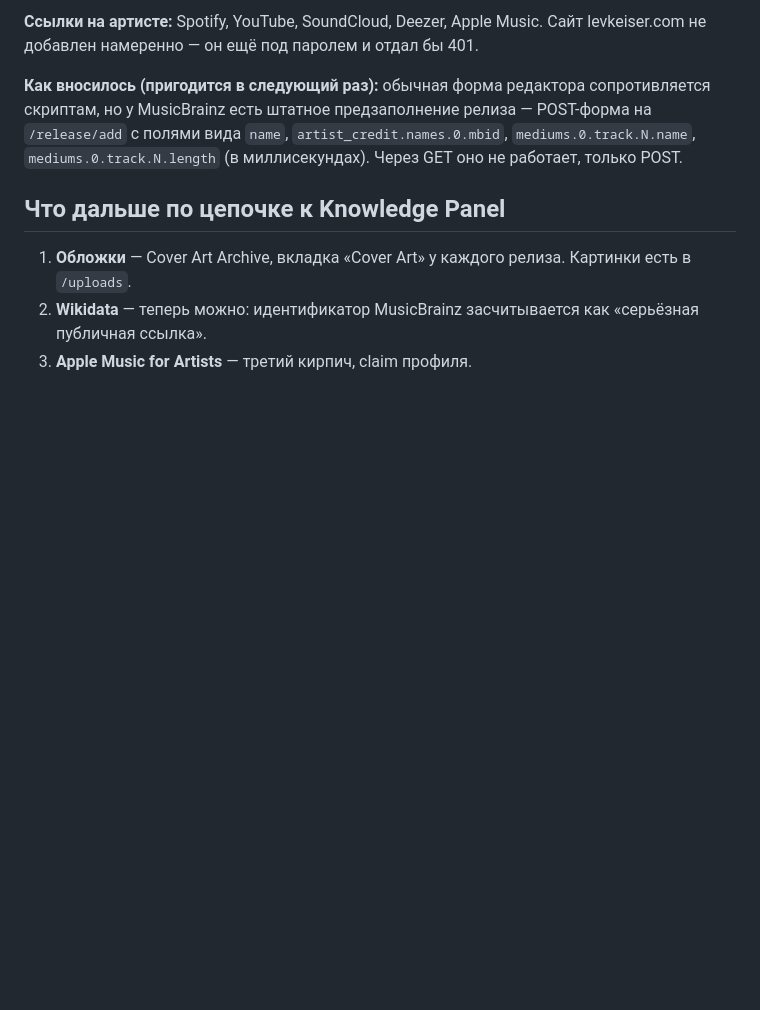
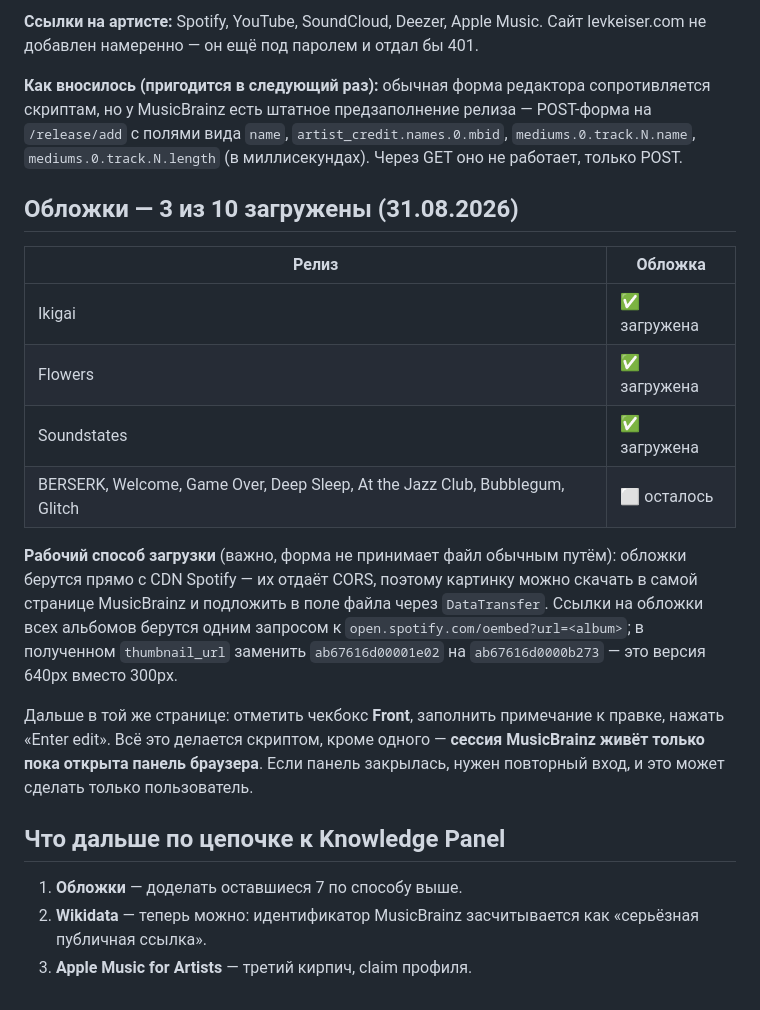
Before and after one commit to verakeiser2012-coder/lks, a Markdown page: HANDOFF/musicbrainz-dj-levka-data.md, the part around the change. Drawn GitHub-style; blank space fills up the shorter version.

Commit message:
Обложки: 3 из 10 в Cover Art Archive, записан рабочий способ
Загружены Ikigai, Flowers и Soundstates. Осталось семь.

Записан способ, до которого пришлось доходить опытом: форма Cover Art
Archive принимает только файл, а инструмента загрузки файлов у панели
браузера нет. Обходится тем, что CDN Spotify отдаёт обложки с
разрешающим CORS — картинка скачивается прямо в странице MusicBrainz
и подкладывается в поле через DataTransfer. Ссылки на все обложки
берутся одним запросом к oembed, версия 640px получается заменой
префикса в адресе.

Ограничение, из-за которого работа прервалась: сессия MusicBrainz живёт
только пока открыта панель браузера — после её закрытия нужен повторный
вход пользователя.

Co-Authored-By: Claude Opus 5 <noreply@anthropic.com>

```diff
--- a/HANDOFF/musicbrainz-dj-levka-data.md
+++ b/HANDOFF/musicbrainz-dj-levka-data.md
@@ -199,8 +199,28 @@ Artists в текущем бэклоге) и `HANDOFF/memory/project_wikipedia_n
 `name`, `artist_credit.names.0.mbid`, `mediums.0.track.N.name`, `mediums.0.track.N.length` (в миллисекундах).
 Через GET оно не работает, только POST.
 
+## Обложки — 3 из 10 загружены (31.08.2026)
+
+| Релиз | Обложка |
+|---|---|
+| Ikigai | ✅ загружена |
+| Flowers | ✅ загружена |
+| Soundstates | ✅ загружена |
+| BERSERK, Welcome, Game Over, Deep Sleep, At the Jazz Club, Bubblegum, Glitch | ⬜ осталось |
+
+**Рабочий способ загрузки** (важно, форма не принимает файл обычным путём): обложки берутся прямо
+с CDN Spotify — их отдаёт CORS, поэтому картинку можно скачать в самой странице MusicBrainz
+и подложить в поле файла через `DataTransfer`. Ссылки на обложки всех альбомов берутся одним
+запросом к `open.spotify.com/oembed?url=<album>`; в полученном `thumbnail_url` заменить
+`ab67616d00001e02` на `ab67616d0000b273` — это версия 640px вместо 300px.
+
+Дальше в той же странице: отметить чекбокс **Front**, заполнить примечание к правке, нажать
+«Enter edit». Всё это делается скриптом, кроме одного — **сессия MusicBrainz живёт только пока
+открыта панель браузера**. Если панель закрылась, нужен повторный вход, и это может сделать
+только пользователь.
+
 ## Что дальше по цепочке к Knowledge Panel
 
-1. **Обложки** — Cover Art Archive, вкладка «Cover Art» у каждого релиза. Картинки есть в `/uploads`.
+1. **Обложки** — доделать оставшиеся 7 по способу выше.
 2. **Wikidata** — теперь можно: идентификатор MusicBrainz засчитывается как «серьёзная публичная ссылка».
 3. **Apple Music for Artists** — третий кирпич, claim профиля.
```
